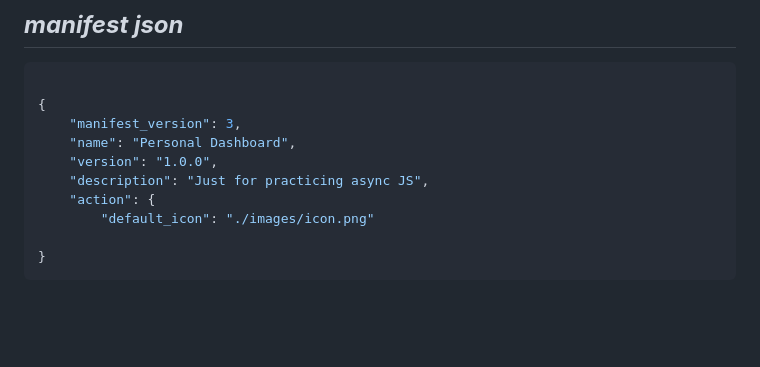
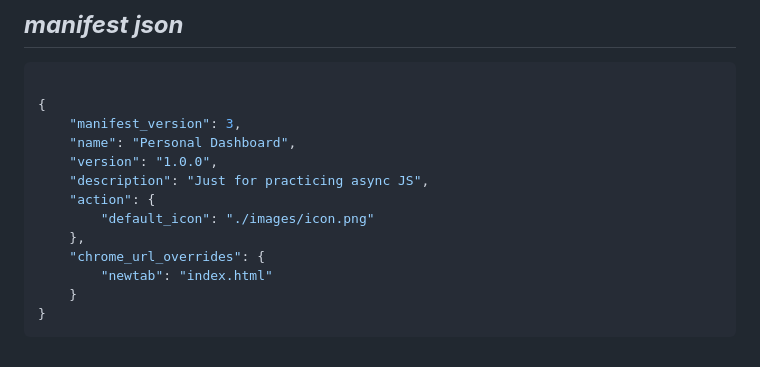
Before and after one commit to MastooraTurkmen/chrome-extension-real-project, a Markdown page: README.md, the part around the change. GitHub-like rendering; blank space fills up the shorter version.

Commit message:
manifest json

````diff
--- a/README.md
+++ b/README.md
@@ -269,6 +269,9 @@ navigator.geolocation.getCurrentPosition(position => {
     "description": "Just for practicing async JS",
     "action": {
         "default_icon": "./images/icon.png"
-
+    },
+    "chrome_url_overrides": {
+        "newtab": "index.html"
+    }
 }
 ```
````
